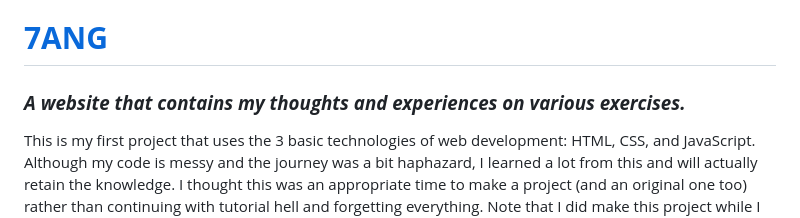
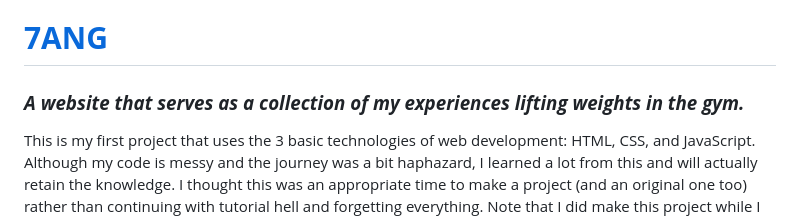
Before and after one commit to kevster7000/Weightlifting-Website, a Markdown page: README.md, the part around the change. Drawn GitHub-style.

```diff
--- a/README.md
+++ b/README.md
@@ -1,5 +1,5 @@
 # **[7ANG](https://duckduckgo.com)**
-### ***A website that contains my thoughts and experiences on various exercises.***
+### ***A website that serves as a collection of my experiences lifting weights in the gym.***
 
 This is my first project that uses the 3 basic technologies of web development: HTML, CSS, and JavaScript. Although my code is messy and the journey was a bit haphazard, I learned a lot from this and will actually retain the knowledge. I thought this was an appropriate time to make a project (and an original one too) rather than continuing with tutorial hell and forgetting everything. Note that I did make this project while I was learning HTML, CSS, and JS, so there are a few things I would've changed if I already knew all of this.
 
```
